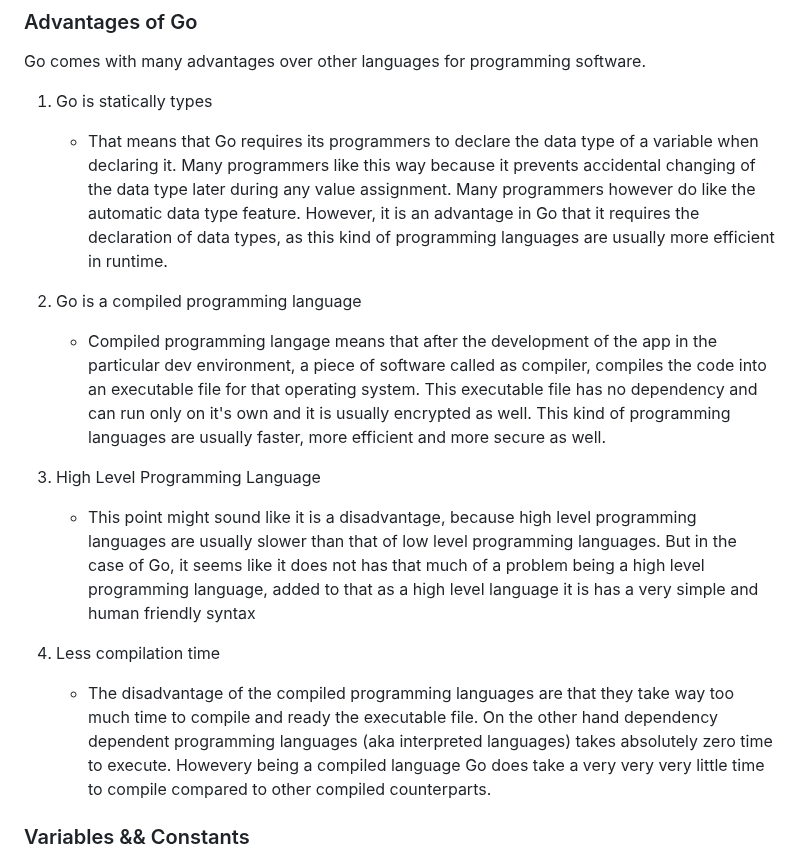
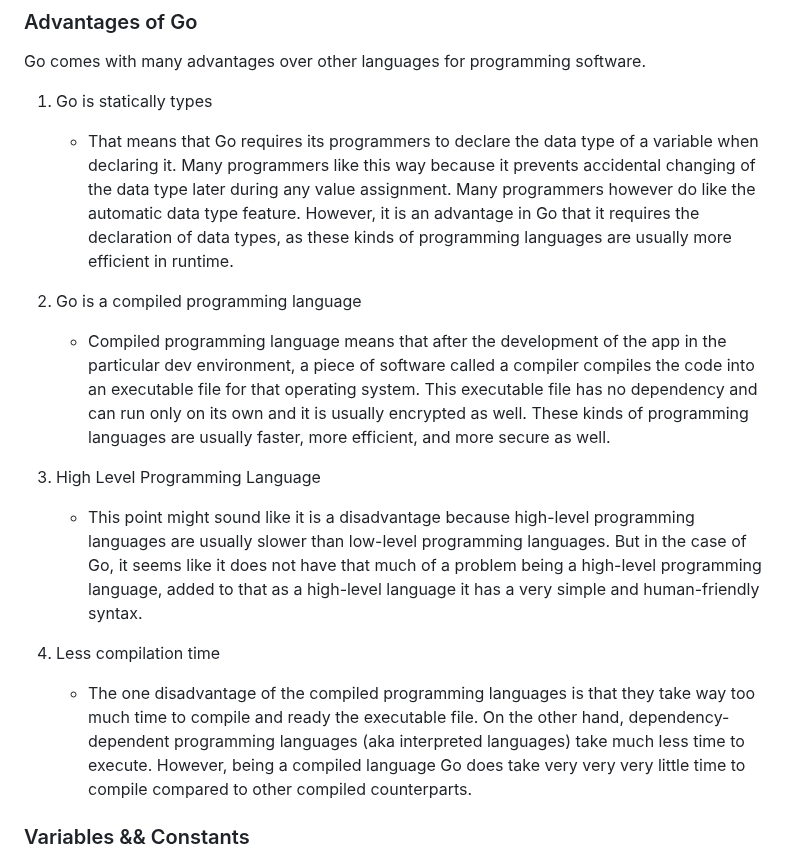
Before and after one commit to yunusparvezkhan/go-c101, a Markdown page: README.md, the part around the change. Rendered like a GitHub page.

Commit message:
docs(readme): make advantages section sound good

```diff
--- a/README.md
+++ b/README.md
@@ -14,19 +14,19 @@ Go comes with many advantages over other languages for programming software.
 
 1. Go is statically types
 
-    - That means that Go requires its programmers to declare the data type of a variable when declaring it. Many programmers like this way because it prevents accidental changing of the data type later during any value assignment. Many programmers however do like the automatic data type feature. However, it is an advantage in Go that it requires the declaration of data types, as this kind of programming languages are usually more efficient in runtime.
+    - That means that Go requires its programmers to declare the data type of a variable when declaring it. Many programmers like this way because it prevents accidental changing of the data type later during any value assignment. Many programmers however do like the automatic data type feature. However, it is an advantage in Go that it requires the declaration of data types, as these kinds of programming languages are usually more efficient in runtime.
 
 1. Go is a compiled programming language
 
-    - Compiled programming langage means that after the development of the app in the particular dev environment, a piece of software called as compiler, compiles the code into an executable file for that operating system. This executable file has no dependency and can run only on it's own and it is usually encrypted as well. This kind of programming languages are usually faster, more efficient and more secure as well.
+    - Compiled programming language means that after the development of the app in the particular dev environment, a piece of software called a compiler compiles the code into an executable file for that operating system. This executable file has no dependency and can run only on its own and it is usually encrypted as well. These kinds of programming languages are usually faster, more efficient, and more secure as well.
 
 1. High Level Programming Language
 
-    - This point might sound like it is a disadvantage, because high level programming languages are usually slower than that of low level programming languages. But in the case of Go, it seems like it does not has that much of a problem being a high level programming language, added to that as a high level language it is has a very simple and human friendly syntax
+    - This point might sound like it is a disadvantage because high-level programming languages are usually slower than low-level programming languages. But in the case of Go, it seems like it does not have that much of a problem being a high-level programming language, added to that as a high-level language it has a very simple and human-friendly syntax.
 
 1. Less compilation time
 
-    - The disadvantage of the compiled programming languages are that they take way too much time to compile and ready the executable file. On the other hand dependency dependent programming languages (aka interpreted languages) takes absolutely zero time to execute. Howevery being a compiled language Go does take a very very very little time to compile compared to other compiled counterparts.
+    - The one disadvantage of the compiled programming languages is that they take way too much time to compile and ready the executable file. On the other hand, dependency-dependent programming languages (aka interpreted languages) take much less time to execute. However, being a compiled language Go does take very very very little time to compile compared to other compiled counterparts.
 
 
 ### Variables && Constants
```
